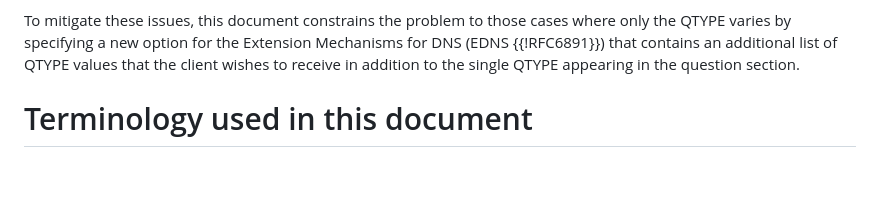
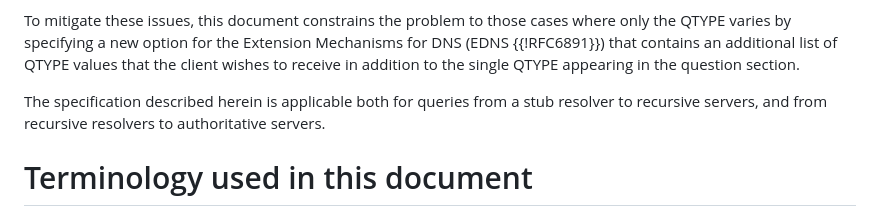
Before and after one commit to dnssd-wg/draft-ietf-dnssd-multi-qtypes, a Markdown page: draft-ietf-dnssd-multi-qtypes.md, the part around the change. Rendered like a GitHub page; blank space fills up the shorter version.

Commit message:
added applicability statement

```diff
--- a/draft-ietf-dnssd-multi-qtypes.md
+++ b/draft-ietf-dnssd-multi-qtypes.md
@@ -76,6 +76,10 @@ cases where only the QTYPE varies by specifying a new option for the
 Extension Mechanisms for DNS (EDNS {{!RFC6891}}) that contains an
 additional list of QTYPE values that the client wishes to receive in
 addition to the single QTYPE appearing in the question section.
+
+The specification described herein is applicable both for queries from a
+stub resolver to recursive servers, and from recursive resolvers to
+authoritative servers.
 
 # Terminology used in this document
 
```
